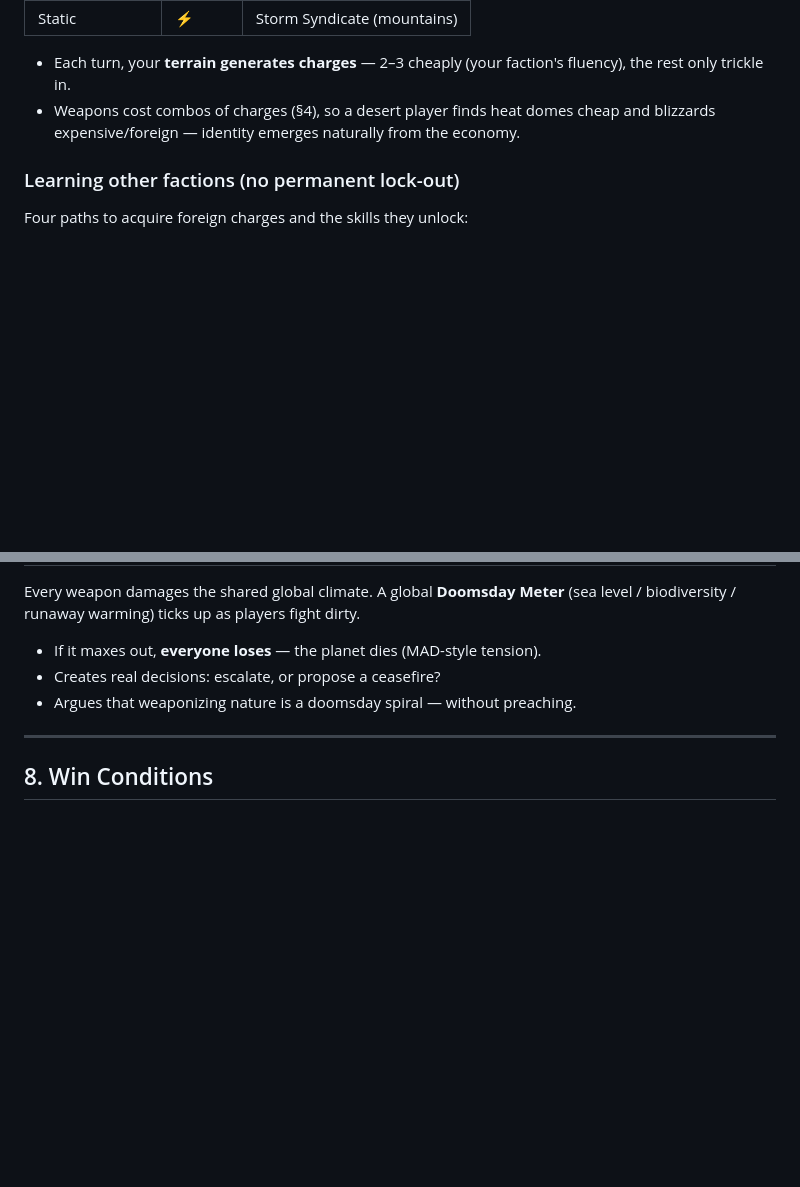
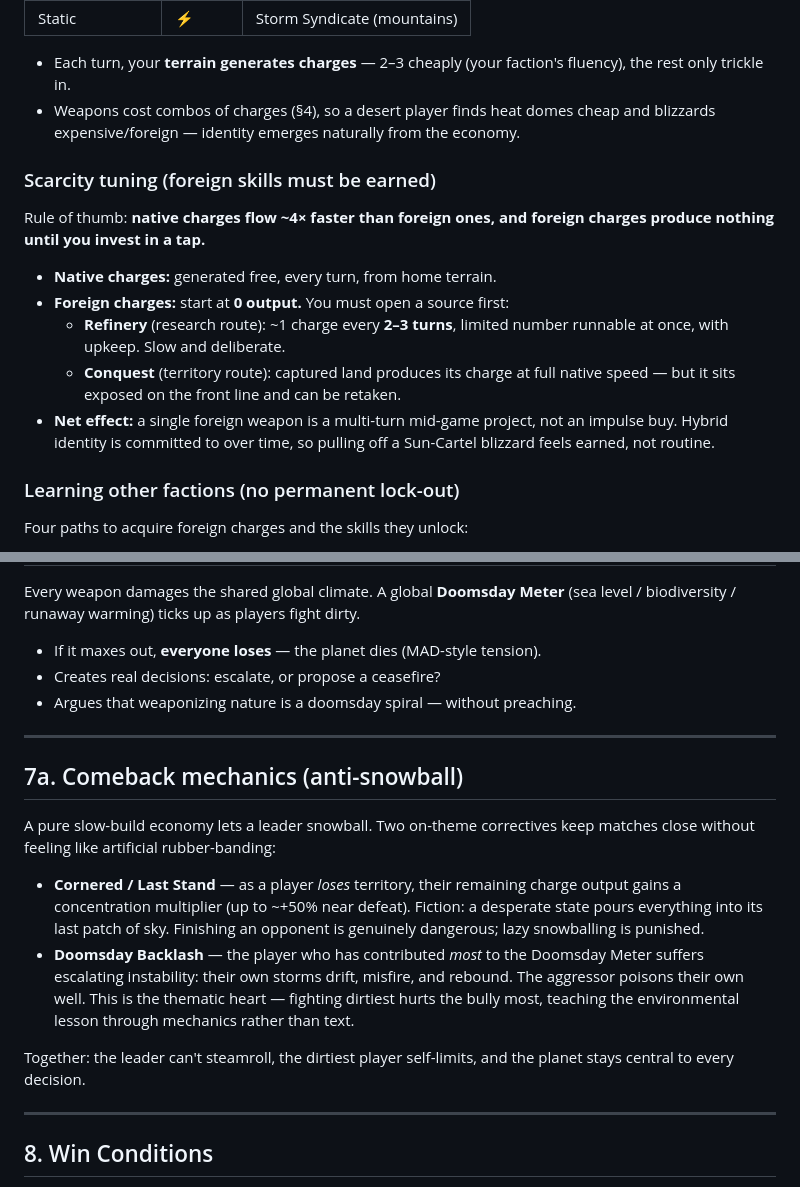
Before and after one commit to jontravelist/Planetearth, a Markdown page: DESIGN.md, 2 parts joined by grey strips. Drawn GitHub-style; blank space fills up the shorter version.

Commit message:
Add scarcity tuning and anti-snowball comeback mechanics
- Foreign charges flow ~4x slower than native and require an earned tap
  (refinery or conquered terrain), making hybrid arsenals a mid-game project
- Two on-theme comeback mechanics: Cornered/Last Stand (losing territory
  concentrates charge output) and Doomsday Backlash (the biggest polluter's
  own weapons destabilize)

```diff
--- a/DESIGN.md
+++ b/DESIGN.md
@@ -119,6 +119,21 @@ atmospheric charges.
 - Weapons cost combos of charges (§4), so a desert player finds heat domes cheap
   and blizzards expensive/foreign — identity emerges naturally from the economy.
 
+### Scarcity tuning (foreign skills must be earned)
+
+Rule of thumb: **native charges flow ~4× faster than foreign ones, and foreign
+charges produce nothing until you invest in a tap.**
+
+- **Native charges:** generated free, every turn, from home terrain.
+- **Foreign charges:** start at **0 output.** You must open a source first:
+  - **Refinery** (research route): ~1 charge every **2–3 turns**, limited number
+    runnable at once, with upkeep. Slow and deliberate.
+  - **Conquest** (territory route): captured land produces its charge at full
+    native speed — but it sits exposed on the front line and can be retaken.
+- **Net effect:** a single foreign weapon is a multi-turn mid-game project, not
+  an impulse buy. Hybrid identity is committed to over time, so pulling off a
+  Sun-Cartel blizzard feels earned, not routine.
+
 ### Learning other factions (no permanent lock-out)
 
 Four paths to acquire foreign charges and the skills they unlock:
@@ -172,6 +187,26 @@ Every weapon damages the shared global climate. A global **Doomsday Meter**
 
 ---
 
+## 7a. Comeback mechanics (anti-snowball)
+
+A pure slow-build economy lets a leader snowball. Two on-theme correctives keep
+matches close without feeling like artificial rubber-banding:
+
+- **Cornered / Last Stand** — as a player *loses* territory, their remaining
+  charge output gains a concentration multiplier (up to ~+50% near defeat).
+  Fiction: a desperate state pours everything into its last patch of sky.
+  Finishing an opponent is genuinely dangerous; lazy snowballing is punished.
+- **Doomsday Backlash** — the player who has contributed *most* to the Doomsday
+  Meter suffers escalating instability: their own storms drift, misfire, and
+  rebound. The aggressor poisons their own well. This is the thematic heart —
+  fighting dirtiest hurts the bully most, teaching the environmental lesson
+  through mechanics rather than text.
+
+Together: the leader can't steamroll, the dirtiest player self-limits, and the
+planet stays central to every decision.
+
+---
+
 ## 8. Win Conditions
 
 1. **Conquest** — push your climate over all enemy territory
```
